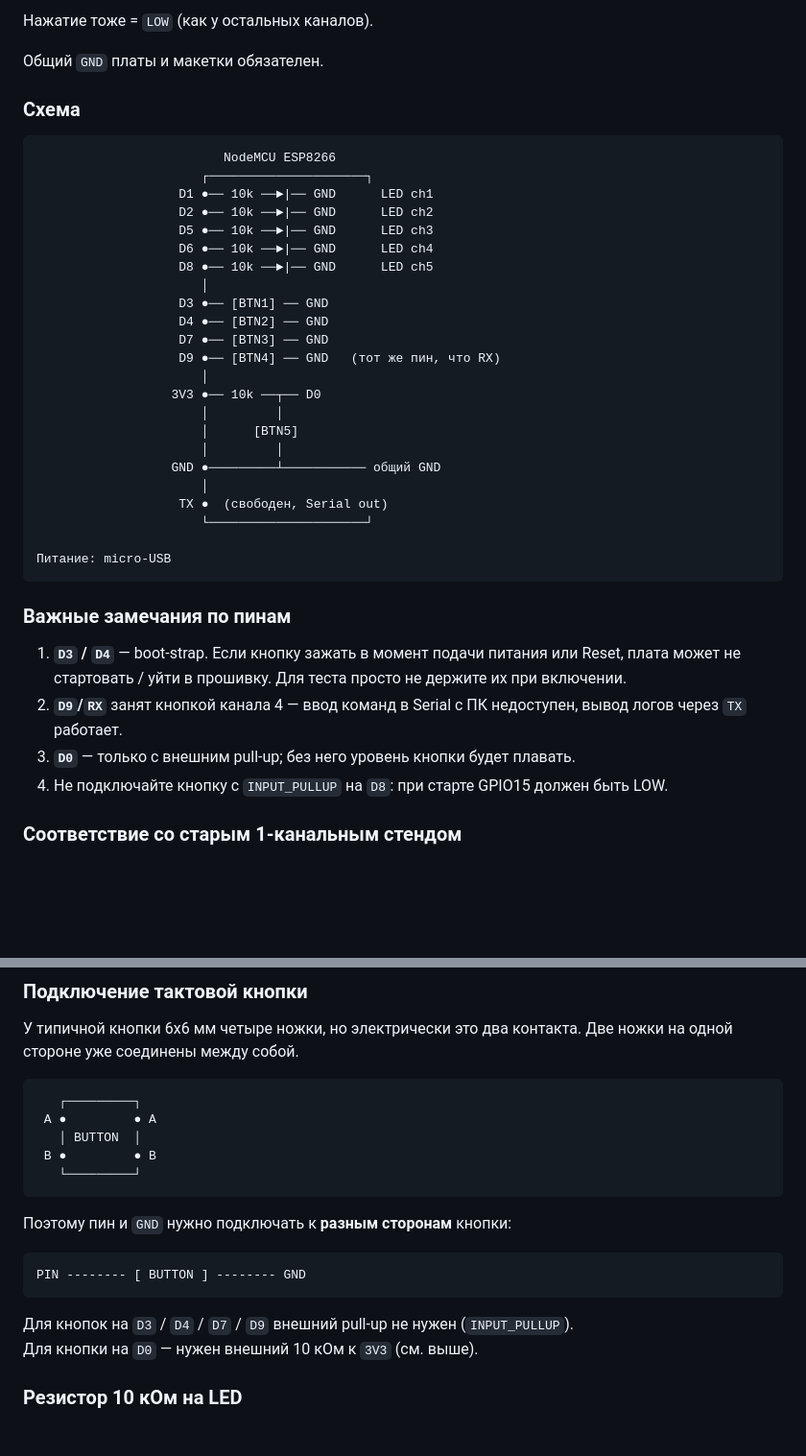
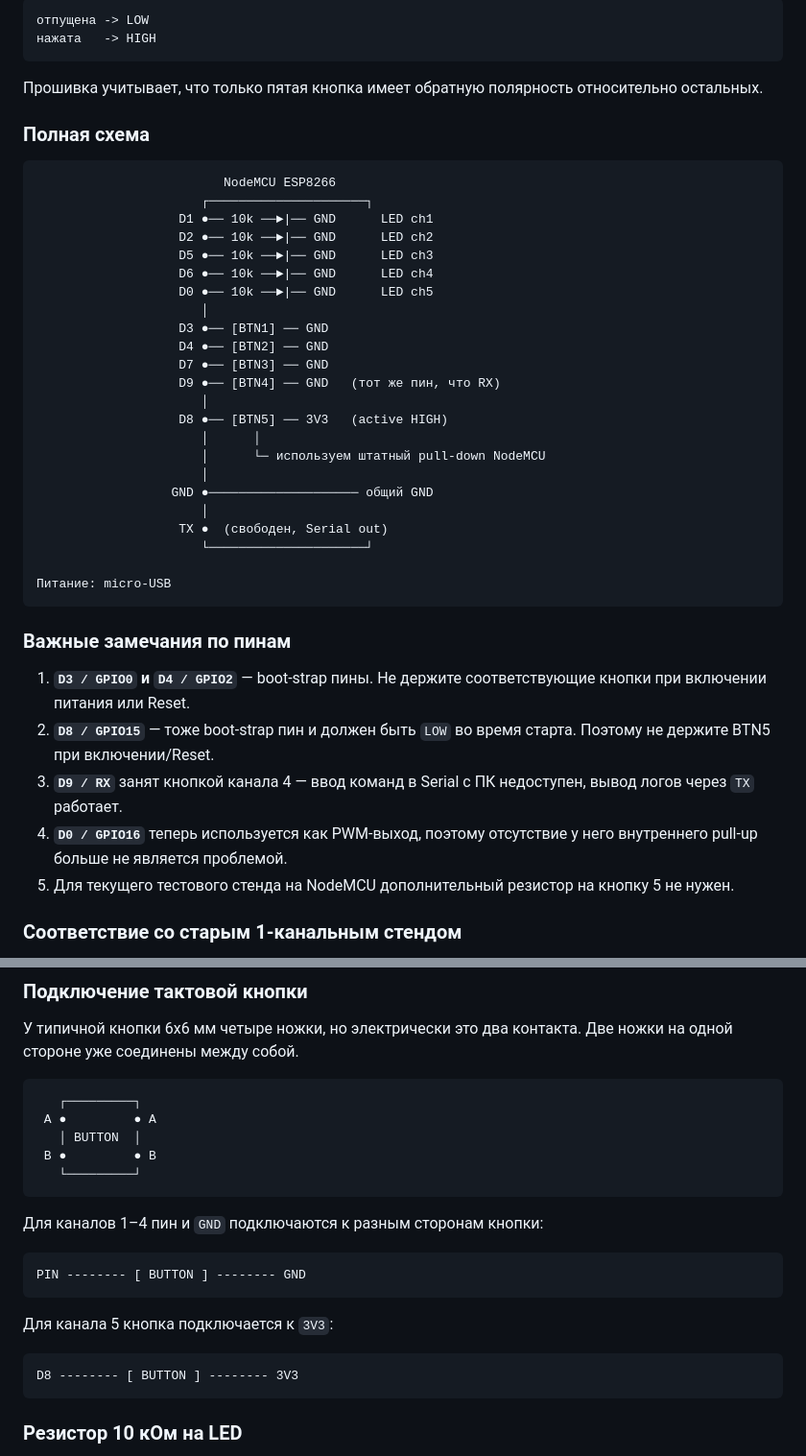
Before and after one commit to Web-Usov/esp-dimmer, a Markdown page: docs/wiring.md, 2 parts joined by grey strips. Shown at 96% size. Rendered like a GitHub page; blank space fills up the shorter version.

````diff
--- a/docs/wiring.md
+++ b/docs/wiring.md
@@ -63,10 +87,13 @@ Dx_BTN -------- [ BUTTON ] -------- GND
 ```
 
-Нажатие тоже = `LOW` (как у остальных каналов).
+```text
+отпущена -> LOW
+нажата   -> HIGH
+```
 
-Общий `GND` платы и макетки обязателен.
+Прошивка учитывает, что только пятая кнопка имеет обратную полярность относительно остальных.
 
-### Схема
+### Полная схема
 
 ```text
                          NodeMCU ESP8266
@@ -75,18 +102,18 @@ Dx_BTN -------- [ BUTTON ] -------- GND
                    D2 ●── 10k ──►|── GND      LED ch2
                    D5 ●── 10k ──►|── GND      LED ch3
                    D6 ●── 10k ──►|── GND      LED ch4
-                   D8 ●── 10k ──►|── GND      LED ch5
+                   D0 ●── 10k ──►|── GND      LED ch5
                       │
                    D3 ●── [BTN1] ── GND
                    D4 ●── [BTN2] ── GND
                    D7 ●── [BTN3] ── GND
                    D9 ●── [BTN4] ── GND   (тот же пин, что RX)
                       │
-                  3V3 ●── 10k ──┬── D0
-                      │         │
-                      │      [BTN5]
-                      │         │
-                  GND ●─────────┴─────────── общий GND
+                   D8 ●── [BTN5] ── 3V3   (active HIGH)
+                      │      │
+                      │      └─ используем штатный pull-down NodeMCU
+                      │
+                  GND ●──────────────────── общий GND
                       │
                    TX ●  (свободен, Serial out)
                       └─────────────────────┘
@@ -96,10 +123,11 @@ Dx_BTN -------- [ BUTTON ] -------- GND
 
 ### Важные замечания по пинам
 
-1. **`D3` / `D4`** — boot-strap. Если кнопку зажать в момент подачи питания или Reset, плата может не стартовать / уйти в прошивку. Для теста просто не держите их при включении.
-2. **`D9`/`RX`** занят кнопкой канала 4 — ввод команд в Serial с ПК недоступен, вывод логов через `TX` работает.
-3. **`D0`** — только с внешним pull-up; без него уровень кнопки будет плавать.
-4. Не подключайте кнопку с `INPUT_PULLUP` на `D8`: при старте GPIO15 должен быть LOW.
+1. **`D3 / GPIO0` и `D4 / GPIO2`** — boot-strap пины. Не держите соответствующие кнопки при включении питания или Reset.
+2. **`D8 / GPIO15`** — тоже boot-strap пин и должен быть `LOW` во время старта. Поэтому не держите BTN5 при включении/Reset.
+3. **`D9 / RX`** занят кнопкой канала 4 — ввод команд в Serial с ПК недоступен, вывод логов через `TX` работает.
+4. **`D0 / GPIO16`** теперь используется как PWM-выход, поэтому отсутствие у него внутреннего pull-up больше не является проблемой.
+5. Для текущего тестового стенда на NodeMCU дополнительный резистор на кнопку 5 не нужен.
 
 ### Соответствие со старым 1-канальным стендом
 
@@ -180,14 +208,17 @@ D1 -> LED -> 10 kΩ -> GND
    └─────────┘
 ```
 
-Поэтому пин и `GND` нужно подключать к **разным сторонам** кнопки:
+Для каналов 1–4 пин и `GND` подключаются к разным сторонам кнопки:
 
 ```text
 PIN -------- [ BUTTON ] -------- GND
 ```
 
-Для кнопок на `D3` / `D4` / `D7` / `D9` внешний pull-up не нужен (`INPUT_PULLUP`).
-Для кнопки на `D0` — нужен внешний 10 кОм к `3V3` (см. выше).
+Для канала 5 кнопка подключается к `3V3`:
+
+```text
+D8 -------- [ BUTTON ] -------- 3V3
+```
 
 ### Резистор 10 кОм на LED
 
````
Also changed, not shown: other parts of docs/wiring.md (+49 -25 lines).
